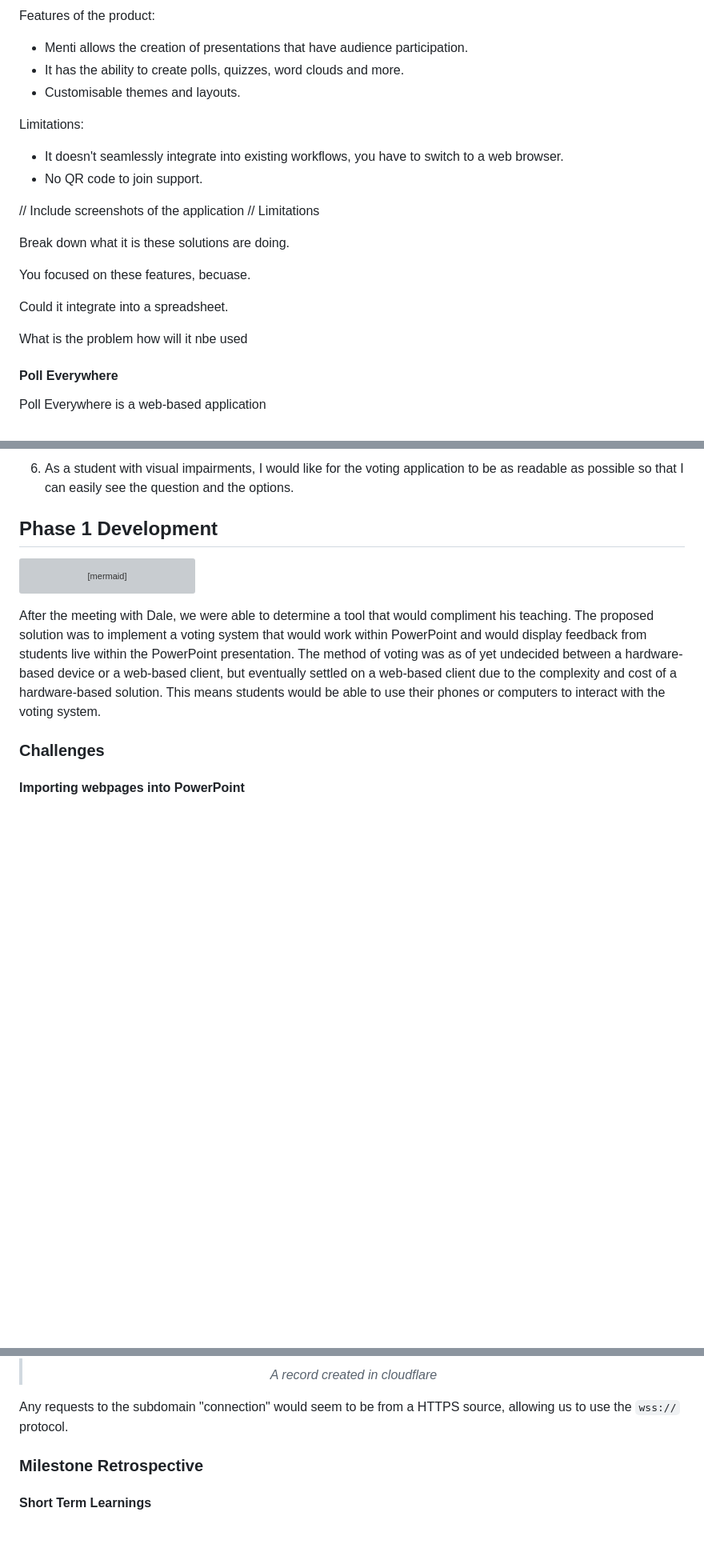
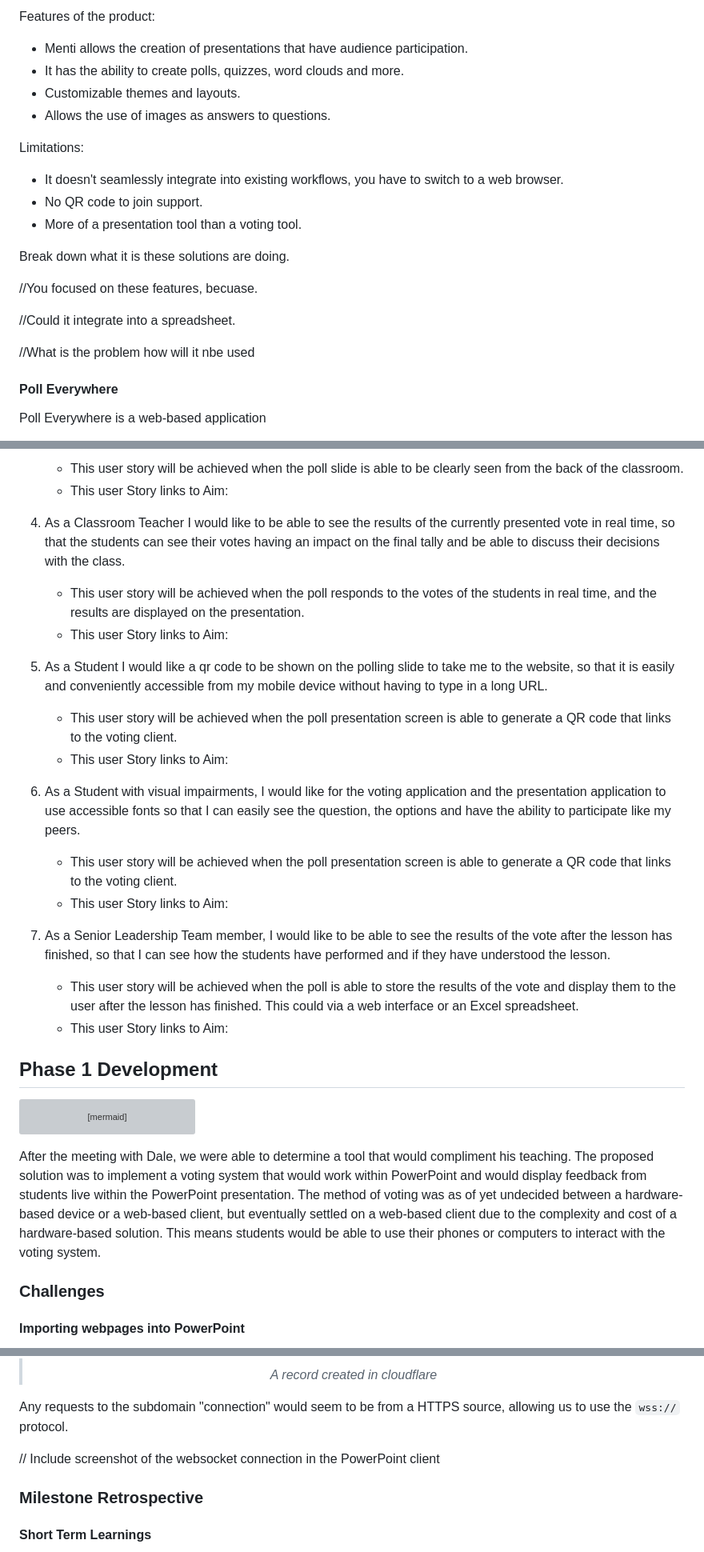
Before and after one commit to Joshua-Yuill/Votley_Final-Year-Project, a Markdown page: Docs/report.md, 3 parts joined by grey strips. Shown: that part at 80% size. GitHub-like rendering; blank space fills up the shorter version; grey boxes are pictures that could not be loaded.

```diff
--- a/Docs/report.md
+++ b/Docs/report.md
@@ -147,23 +172,22 @@ Features of the product:
 
 - Menti allows the creation of presentations that have audience participation.
 - It has the ability to create polls, quizzes, word clouds and more.
-- Customisable themes and layouts.
+- Customizable themes and layouts.
+- Allows the use of images as answers to questions.
 
 Limitations:
 
 - It doesn't seamlessly integrate into existing workflows, you have to switch to a web browser.
 - No QR code to join support.
-
-// Include screenshots of the application
-// Limitations
+- More of a presentation tool than a voting tool.
 
 Break down what it is these solutions are doing.
 
-You focused on these features, becuase.
+//You focused on these features, becuase.
 
-Could it integrate into a spreadsheet.
+//Could it integrate into a spreadsheet.
 
-What is the problem how will it nbe used
+//What is the problem how will it nbe used
 
 #### Poll Everywhere
 
@@ -251,5 +296,26 @@ See the question on their device sychronized with the presentation.
 
-6. As a student with visual impairments, I would like for the voting application to be as readable as possible so that I can easily see the question and the options.
+     - This user story will be achieved when the poll slide is able to be clearly seen from the back of the classroom.
+     - This user Story links to Aim:
+
+4. As a Classroom Teacher I would like to be able to see the results of the currently presented vote in real time, so that the students can see their votes having an impact on the final tally and be able to discuss their decisions with the class.
+
+     - This user story will be achieved when the poll responds to the votes of the students in real time, and the results are displayed on the presentation.
+     - This user Story links to Aim:
+
+5. As a Student I would like a qr code to be shown on the polling slide to take me to the website, so that it is easily and conveniently accessible from my mobile device without having to type in a long URL.
+
+     - This user story will be achieved when the poll presentation screen is able to generate a QR code that links to the voting client.
+     - This user Story links to Aim:
+
+6. As a Student with visual impairments, I would like for the voting application and the presentation application to use accessible fonts so that I can easily see the question, the options and have the ability to participate like my peers.
+
+     - This user story will be achieved when the poll presentation screen is able to generate a QR code that links to the voting client.
+     - This user Story links to Aim:
+
+7. As a Senior Leadership Team member, I would like to be able to see the results of the vote after the lesson has finished, so that I can see how the students have performed and if they have understood the lesson.
+
+     - This user story will be achieved when the poll is able to store the results of the vote and display them to the user after the lesson has finished. This could via a web interface or an Excel spreadsheet.
+     - This user Story links to Aim:
 
 ## Phase 1 Development
 
@@ -457,6 +525,8 @@ In order to get a HTTPS certificate for the server, a domain name was purchased.
 
 Any requests to the subdomain "connection" would seem to be from a HTTPS source, allowing us to use the `wss://` protocol.
 
+// Include screenshot of the websocket connection in the PowerPoint client
+
 ### Milestone Retrospective
 
 #### Short Term Learnings
```
Also changed, not shown: other parts of Docs/report.md (+95 -38 lines).
